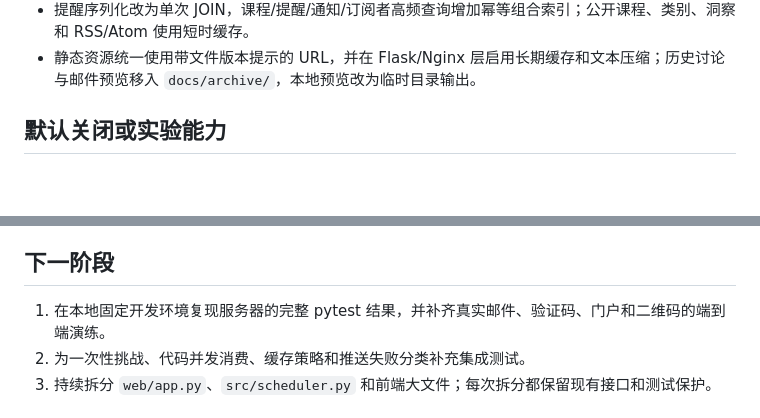
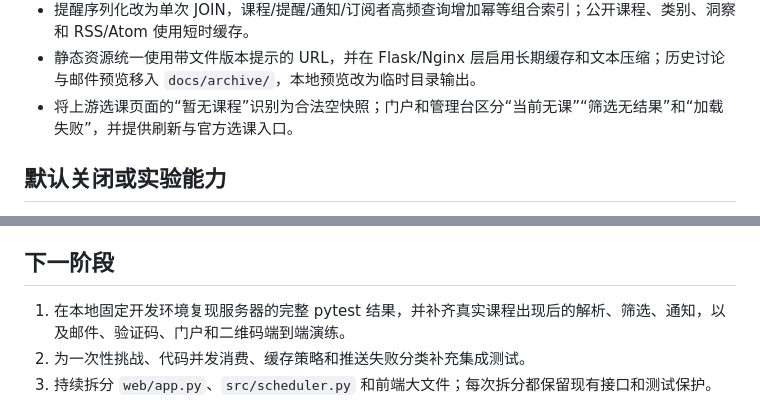
Before and after one commit to 2725238326/boya-agent, a Markdown page: docs/project/PROJECT_STATUS.md, 2 parts joined by grey strips. GitHub-like rendering; blank space fills up the shorter version.

```diff
--- a/docs/project/PROJECT_STATUS.md
+++ b/docs/project/PROJECT_STATUS.md
@@ -48,6 +48,7 @@
 - 门户首屏移除重复课程请求，通知和完整提醒改为按页签懒加载；课程筛选加入请求取消和旧结果保护。
 - 提醒序列化改为单次 JOIN，课程/提醒/通知/订阅者高频查询增加幂等组合索引；公开课程、类别、洞察和 RSS/Atom 使用短时缓存。
 - 静态资源统一使用带文件版本提示的 URL，并在 Flask/Nginx 层启用长期缓存和文本压缩；历史讨论与邮件预览移入 `docs/archive/`，本地预览改为临时目录输出。
+- 将上游选课页面的“暂无课程”识别为合法空快照；门户和管理台区分“当前无课”“筛选无结果”和“加载失败”，并提供刷新与官方选课入口。
 
 ## 默认关闭或实验能力
 
@@ -76,7 +77,7 @@
 
 ## 下一阶段
 
-1. 在本地固定开发环境复现服务器的完整 pytest 结果，并补齐真实邮件、验证码、门户和二维码的端到端演练。
+1. 在本地固定开发环境复现服务器的完整 pytest 结果，并补齐真实课程出现后的解析、筛选、通知，以及邮件、验证码、门户和二维码端到端演练。
 2. 为一次性挑战、代码并发消费、缓存策略和推送失败分类补充集成测试。
 3. 持续拆分 `web/app.py`、`src/scheduler.py` 和前端大文件；每次拆分都保留现有接口和测试保护。
 
```
Also changed, not shown: other parts of docs/project/PROJECT_STATUS.md (+8 -6 lines).
